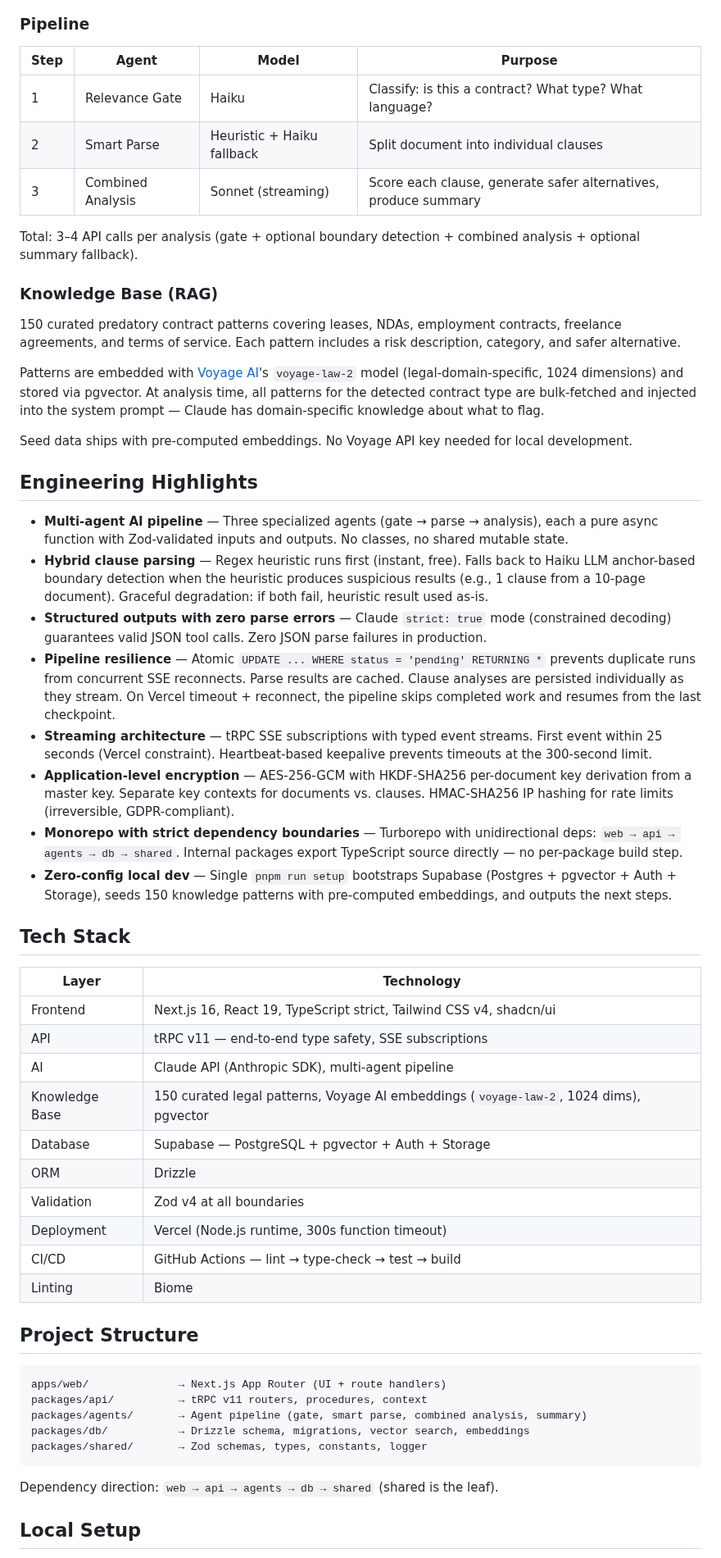
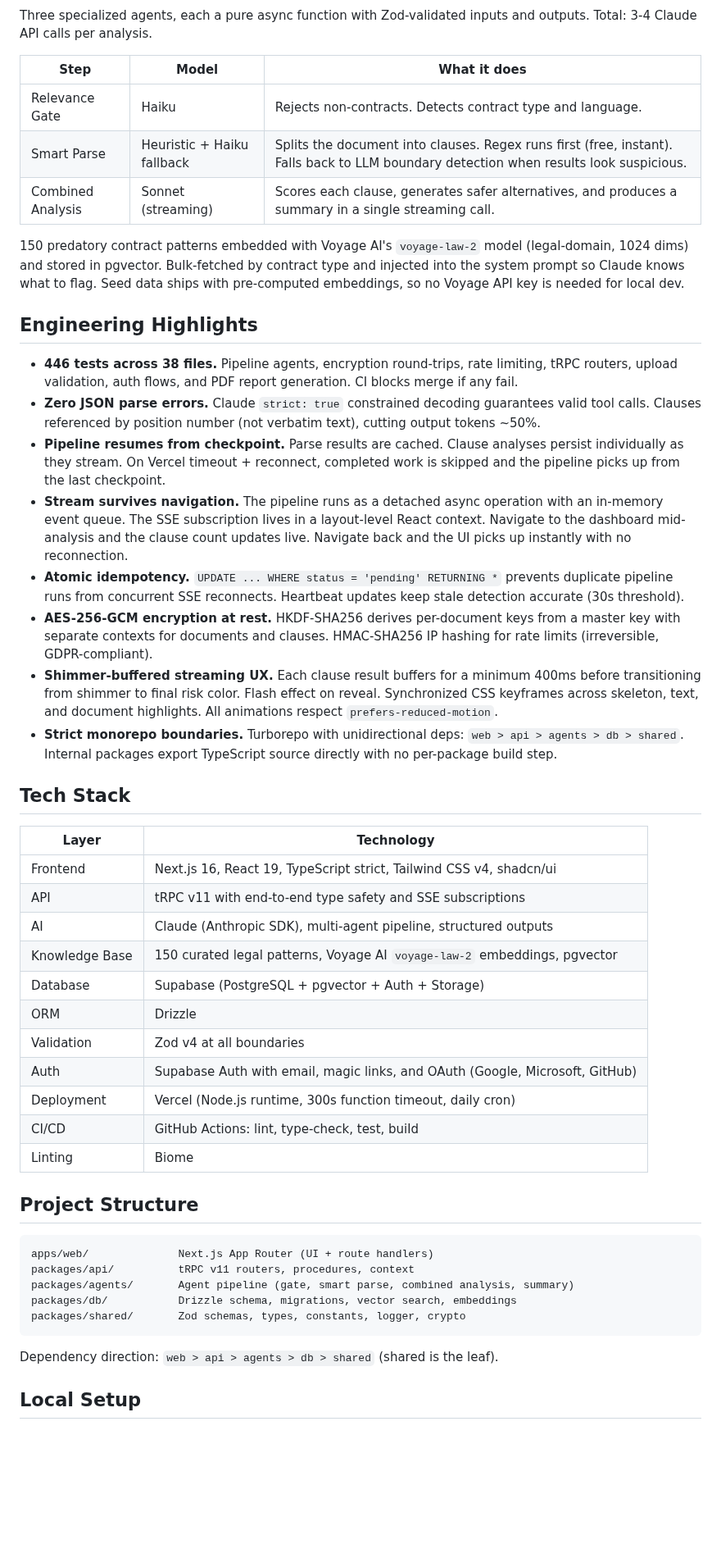
Before and after one commit to luclacombe/red-flag-ai, a Markdown page: README.md, the part around one of its changes. Shown at 82% size. Rendered like a GitHub page; blank space fills up the shorter version.

````diff
--- a/README.md
+++ b/README.md
@@ -71,61 +70,54 @@ flowchart LR
     D -->|Bulk fetch\nby contract type| G
 ```
 
-### Pipeline
+Three specialized agents, each a pure async function with Zod-validated inputs and outputs. Total: 3-4 Claude API calls per analysis.
 
-| Step | Agent | Model | Purpose |
-|------|-------|-------|---------|
-| 1 | Relevance Gate | Haiku | Classify: is this a contract? What type? What language? |
-| 2 | Smart Parse | Heuristic + Haiku fallback | Split document into individual clauses |
-| 3 | Combined Analysis | Sonnet (streaming) | Score each clause, generate safer alternatives, produce summary |
+| Step | Model | What it does |
+|------|-------|-------------|
+| Relevance Gate | Haiku | Rejects non-contracts. Detects contract type and language. |
+| Smart Parse | Heuristic + Haiku fallback | Splits the document into clauses. Regex runs first (free, instant). Falls back to LLM boundary detection when results look suspicious. |
+| Combined Analysis | Sonnet (streaming) | Scores each clause, generates safer alternatives, and produces a summary in a single streaming call. |
 
-Total: 3–4 API calls per analysis (gate + optional boundary detection + combined analysis + optional summary fallback).
-
-### Knowledge Base (RAG)
-
-150 curated predatory contract patterns covering leases, NDAs, employment contracts, freelance agreements, and terms of service. Each pattern includes a risk description, category, and safer alternative.
-
-Patterns are embedded with [Voyage AI](https://www.voyageai.com/)'s `voyage-law-2` model (legal-domain-specific, 1024 dimensions) and stored via pgvector. At analysis time, all patterns for the detected contract type are bulk-fetched and injected into the system prompt — Claude has domain-specific knowledge about what to flag.
-
-Seed data ships with pre-computed embeddings. No Voyage API key needed for local development.
+150 predatory contract patterns embedded with Voyage AI's `voyage-law-2` model (legal-domain, 1024 dims) and stored in pgvector. Bulk-fetched by contract type and injected into the system prompt so Claude knows what to flag. Seed data ships with pre-computed embeddings, so no Voyage API key is needed for local dev.
 
 ## Engineering Highlights
 
-- **Multi-agent AI pipeline** — Three specialized agents (gate → parse → analysis), each a pure async function with Zod-validated inputs and outputs. No classes, no shared mutable state.
-- **Hybrid clause parsing** — Regex heuristic runs first (instant, free). Falls back to Haiku LLM anchor-based boundary detection when the heuristic produces suspicious results (e.g., 1 clause from a 10-page document). Graceful degradation: if both fail, heuristic result used as-is.
-- **Structured outputs with zero parse errors** — Claude `strict: true` mode (constrained decoding) guarantees valid JSON tool calls. Zero JSON parse failures in production.
-- **Pipeline resilience** — Atomic `UPDATE ... WHERE status = 'pending' RETURNING *` prevents duplicate runs from concurrent SSE reconnects. Parse results are cached. Clause analyses are persisted individually as they stream. On Vercel timeout + reconnect, the pipeline skips completed work and resumes from the last checkpoint.
-- **Streaming architecture** — tRPC SSE subscriptions with typed event streams. First event within 25 seconds (Vercel constraint). Heartbeat-based keepalive prevents timeouts at the 300-second limit.
-- **Application-level encryption** — AES-256-GCM with HKDF-SHA256 per-document key derivation from a master key. Separate key contexts for documents vs. clauses. HMAC-SHA256 IP hashing for rate limits (irreversible, GDPR-compliant).
-- **Monorepo with strict dependency boundaries** — Turborepo with unidirectional deps: `web → api → agents → db → shared`. Internal packages export TypeScript source directly — no per-package build step.
-- **Zero-config local dev** — Single `pnpm run setup` bootstraps Supabase (Postgres + pgvector + Auth + Storage), seeds 150 knowledge patterns with pre-computed embeddings, and outputs the next steps.
+- **446 tests across 38 files.** Pipeline agents, encryption round-trips, rate limiting, tRPC routers, upload validation, auth flows, and PDF report generation. CI blocks merge if any fail.
+- **Zero JSON parse errors.** Claude `strict: true` constrained decoding guarantees valid tool calls. Clauses referenced by position number (not verbatim text), cutting output tokens ~50%.
+- **Pipeline resumes from checkpoint.** Parse results are cached. Clause analyses persist individually as they stream. On Vercel timeout + reconnect, completed work is skipped and the pipeline picks up from the last checkpoint.
+- **Stream survives navigation.** The pipeline runs as a detached async operation with an in-memory event queue. The SSE subscription lives in a layout-level React context. Navigate to the dashboard mid-analysis and the clause count updates live. Navigate back and the UI picks up instantly with no reconnection.
+- **Atomic idempotency.** `UPDATE ... WHERE status = 'pending' RETURNING *` prevents duplicate pipeline runs from concurrent SSE reconnects. Heartbeat updates keep stale detection accurate (30s threshold).
+- **AES-256-GCM encryption at rest.** HKDF-SHA256 derives per-document keys from a master key with separate contexts for documents and clauses. HMAC-SHA256 IP hashing for rate limits (irreversible, GDPR-compliant).
+- **Shimmer-buffered streaming UX.** Each clause result buffers for a minimum 400ms before transitioning from shimmer to final risk color. Flash effect on reveal. Synchronized CSS keyframes across skeleton, text, and document highlights. All animations respect `prefers-reduced-motion`.
+- **Strict monorepo boundaries.** Turborepo with unidirectional deps: `web > api > agents > db > shared`. Internal packages export TypeScript source directly with no per-package build step.
 
 ## Tech Stack
 
 | Layer | Technology |
 |-------|-----------|
 | Frontend | Next.js 16, React 19, TypeScript strict, Tailwind CSS v4, shadcn/ui |
-| API | tRPC v11 — end-to-end type safety, SSE subscriptions |
-| AI | Claude API (Anthropic SDK), multi-agent pipeline |
-| Knowledge Base | 150 curated legal patterns, Voyage AI embeddings (`voyage-law-2`, 1024 dims), pgvector |
-| Database | Supabase — PostgreSQL + pgvector + Auth + Storage |
+| API | tRPC v11 with end-to-end type safety and SSE subscriptions |
+| AI | Claude (Anthropic SDK), multi-agent pipeline, structured outputs |
+| Knowledge Base | 150 curated legal patterns, Voyage AI `voyage-law-2` embeddings, pgvector |
+| Database | Supabase (PostgreSQL + pgvector + Auth + Storage) |
 | ORM | Drizzle |
 | Validation | Zod v4 at all boundaries |
-| Deployment | Vercel (Node.js runtime, 300s function timeout) |
-| CI/CD | GitHub Actions — lint → type-check → test → build |
+| Auth | Supabase Auth with email, magic links, and OAuth (Google, Microsoft, GitHub) |
+| Deployment | Vercel (Node.js runtime, 300s function timeout, daily cron) |
+| CI/CD | GitHub Actions: lint, type-check, test, build |
 | Linting | Biome |
 
 ## Project Structure
 
 ```
-apps/web/              → Next.js App Router (UI + route handlers)
-packages/api/          → tRPC v11 routers, procedures, context
-packages/agents/       → Agent pipeline (gate, smart parse, combined analysis, summary)
-packages/db/           → Drizzle schema, migrations, vector search, embeddings
-packages/shared/       → Zod schemas, types, constants, logger
+apps/web/              Next.js App Router (UI + route handlers)
+packages/api/          tRPC v11 routers, procedures, context
+packages/agents/       Agent pipeline (gate, smart parse, combined analysis, summary)
+packages/db/           Drizzle schema, migrations, vector search, embeddings
+packages/shared/       Zod schemas, types, constants, logger, crypto
 ```
 
-Dependency direction: `web → api → agents → db → shared` (shared is the leaf).
+Dependency direction: `web > api > agents > db > shared` (shared is the leaf).
 
 ## Local Setup
 
````
Also changed, not shown: other parts of README.md (+41 -59 lines), SECURITY.md (+1 -1 lines), docs/brand/banner.png, docs/brand/screenshot-landing.png (deleted), 3 other files.
